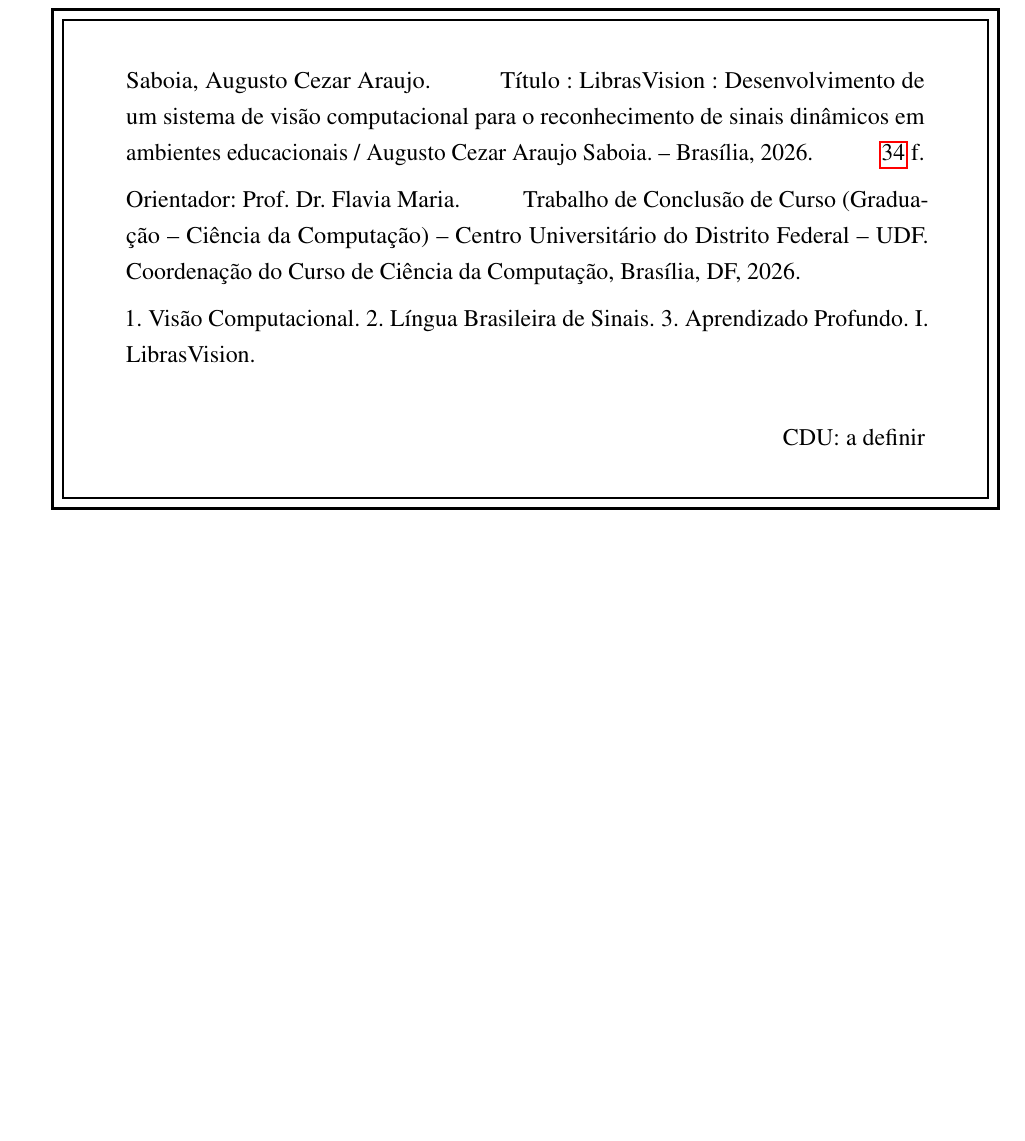
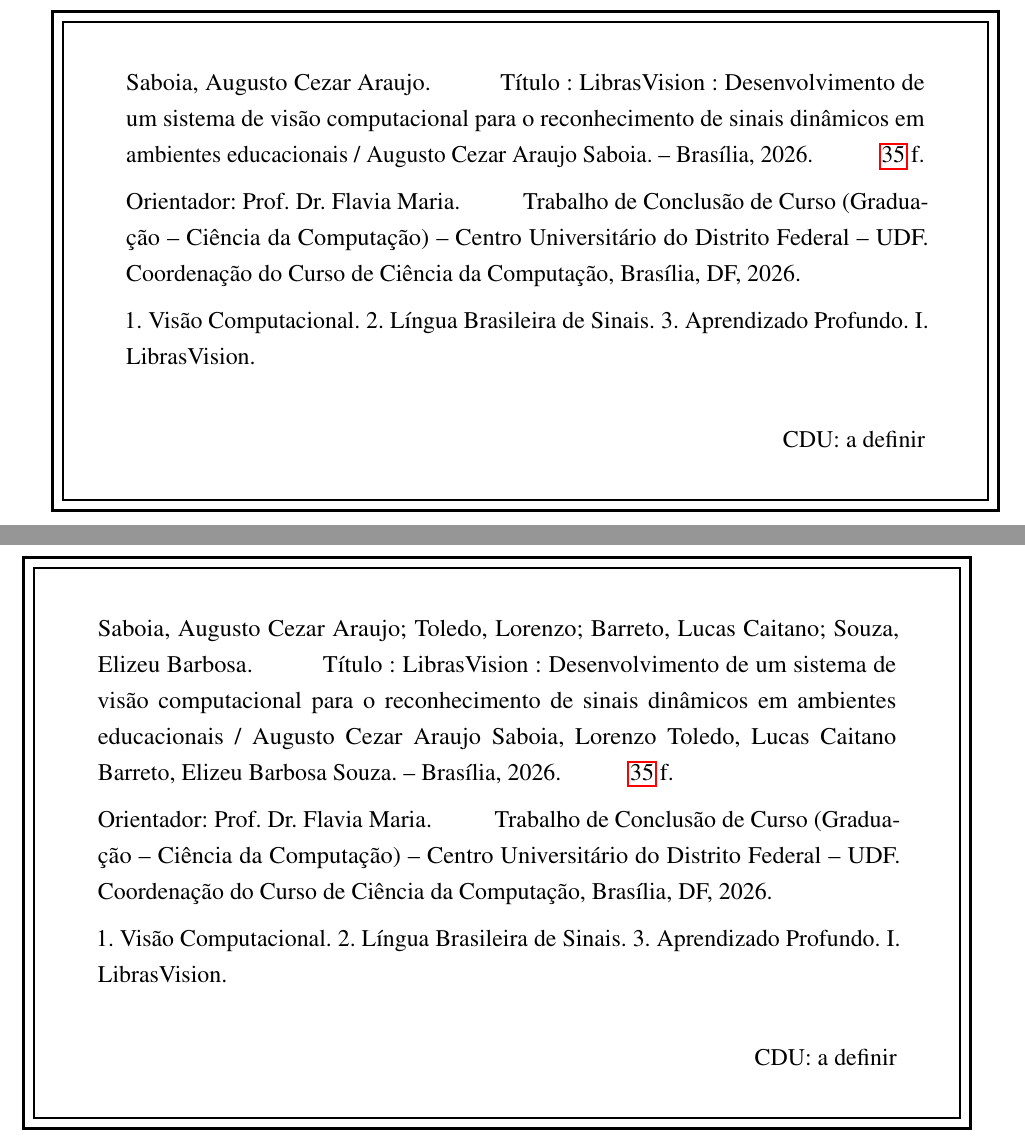
Before and after one commit to augustosaboia/LibrasVision, a LaTeX thesis (TCC.tex): part of page 3 of 34 before the commit and two parts of pages 3 and 4 of 35 after it, the two joined at a grey line, cut so that both start at the same text, the shorter picture padded with empty space. Compiled offline with pdfLaTeX.

Commit message:
Update TCC.tex

```diff
--- a/TCC.tex
+++ b/TCC.tex
@@ -96,6 +96,36 @@
 
 
 % -------------------------------
+% Registro Bibliográfico
+% Faça as modificações nos campos que estão indicados com ??
+% -------------------------------
+\section*{}
+\vspace*{80pt}
+\begin{center}
+\begin{tcolorbox}[
+    enhanced,
+    sharp corners,
+    width=1.0\textwidth,
+    colback=white,
+    colframe=black,
+    boxrule=3pt,
+    boxsep=20pt,
+    frame style={draw=black, double distance=4pt, double, ultra thick},
+    ]
+    Saboia, Augusto Cezar Araujo; Toledo, Lorenzo; Barreto, Lucas Caitano; Souza, Elizeu Barbosa.
+    \hspace{1cm} Título : LibrasVision : Desenvolvimento de um sistema de visão computacional para o reconhecimento de sinais dinâmicos em ambientes educacionais / Augusto Cezar Araujo Saboia, Lorenzo Toledo, Lucas Caitano Barreto, Elizeu Barbosa Souza. -- Brasília, 2026.
+    \hspace{1cm} \pageref{LastPage} f. \\[2mm]
+   	Orientador: Prof. Dr. Flavia Maria.
+    \hspace{1cm}Trabalho de Conclusão de Curso (Graduação -- Ciência da Computação) -- Centro Universitário do Distrito Federal -- UDF. Coordenação do Curso de Ciência da Computação, Brasília, DF, 2026. \\[2mm]
+   	1. Visão Computacional. 2. Língua Brasileira de Sinais. 3. Aprendizado Profundo. I. LibrasVision. \\[2mm]
+   	\begin{flushright}
+    CDU: a definir
+    \end{flushright}
+\end{tcolorbox}
+\end{center}
+
+
+% -------------------------------
 % Assinaturas
 % Faça as modificações nos campos que estão indicados com ??
 % -------------------------------
```
Also changed, not shown: TCC.tex (12 more changed lines).
